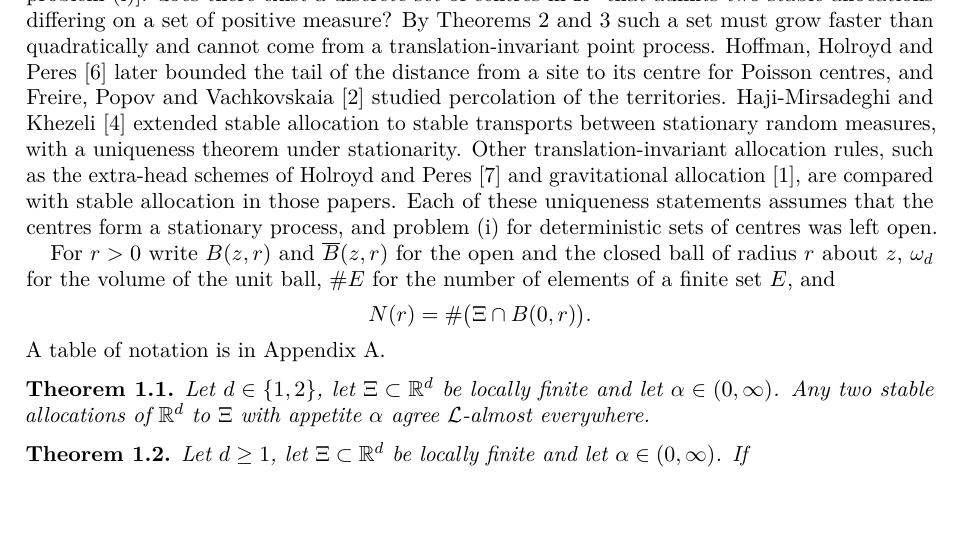
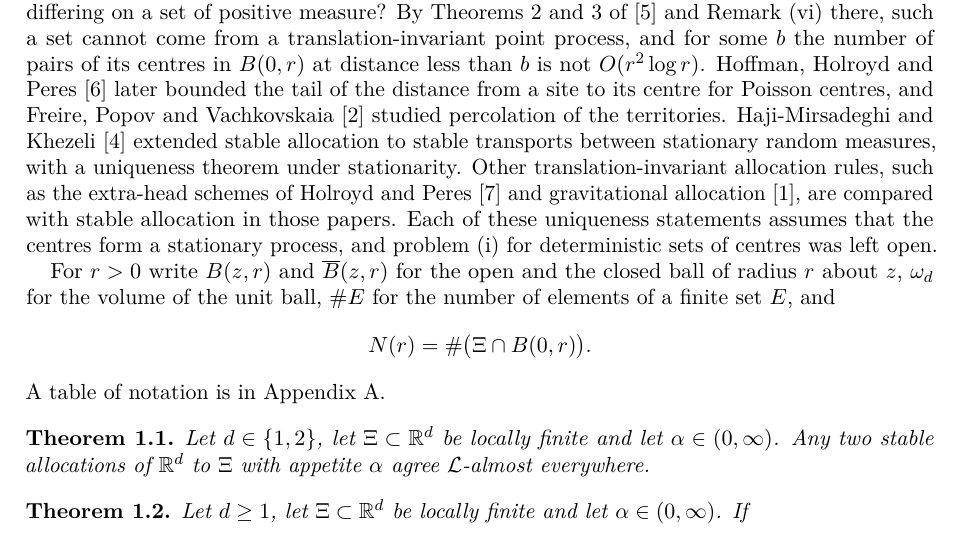
Before and after one commit to yspennstate/stable-allocation-uniqueness, a LaTeX paper (paper/main.tex): part of page 2 of 8 before the commit and part of page 2 of 9 after it, cut so that both start at the same text, the shorter picture padded with empty space. Compiled offline with pdfLaTeX.

Commit message:
Clarify the growth condition from HHP

```diff
--- a/paper/main.tex
+++ b/paper/main.tex
@@ -47,7 +47,7 @@ Hoffman, Holroyd and Peres~\cite{HHP} proved the following.
 \item Uniqueness on recurrent graphs \cite[Theorem~2]{HHP}: let $G_b$ be the graph on $\Xi$ joining two centres when their distance is at most $b$. If $G_b$ is recurrent for simple random walk for every $b>0$, then for every $\alpha\in(0,\infty)$ the stable allocation is unique up to null sets.
 \item Uniqueness for stationary centres \cite[Theorem~3]{HHP}: if $\Xi$ is the support of a translation-invariant simple point process of finite intensity, then almost surely, for every fixed $\alpha\in(0,\infty)$, the stable allocation is unique up to null sets.
 \end{itemize}
-By Remark~(vi) of~\cite{HHP} and a criterion of Woess~\cite[Corollary~3.52]{Woess}, the hypothesis of Theorem~2 holds when, for every $b$, the number of unordered pairs of centres in $B(0,r)$ at distance less than $b$ is $O(r^2\log r)$. Among the open problems at the end of~\cite{HHP} is the following \cite[Section~7, problem~(i)]{HHP}: does there exist a discrete set of centres in $\R^d$ that admits two stable allocations differing on a set of positive measure? By Theorems~2 and~3 such a set must grow faster than quadratically and cannot come from a translation-invariant point process. Hoffman, Holroyd and Peres~\cite{HHP09} later bounded the tail of the distance from a site to its centre for Poisson centres, and Freire, Popov and Vachkovskaia~\cite{FPV} studied percolation of the territories. Haji-Mirsadeghi and Khezeli~\cite{HMK} extended stable allocation to stable transports between stationary random measures, with a uniqueness theorem under stationarity. Other translation-invariant allocation rules, such as the extra-head schemes of Holroyd and Peres~\cite{HP05} and gravitational allocation~\cite{CPPR}, are compared with stable allocation in those papers. Each of these uniqueness statements assumes that the centres form a stationary process, and problem~(i) for deterministic sets of centres was left open.
+By Remark~(vi) of~\cite{HHP} and a criterion of Woess~\cite[Corollary~3.52]{Woess}, the hypothesis of Theorem~2 holds when, for every $b$, the number of unordered pairs of centres in $B(0,r)$ at distance less than $b$ is $O(r^2\log r)$. Among the open problems at the end of~\cite{HHP} is the following \cite[Section~7, problem~(i)]{HHP}: does there exist a discrete set of centres in $\R^d$ that admits two stable allocations differing on a set of positive measure? By Theorems~2 and~3 of~\cite{HHP} and Remark~(vi) there, such a set cannot come from a translation-invariant point process, and for some $b$ the number of pairs of its centres in $B(0,r)$ at distance less than $b$ is not $O(r^2\log r)$. Hoffman, Holroyd and Peres~\cite{HHP09} later bounded the tail of the distance from a site to its centre for Poisson centres, and Freire, Popov and Vachkovskaia~\cite{FPV} studied percolation of the territories. Haji-Mirsadeghi and Khezeli~\cite{HMK} extended stable allocation to stable transports between stationary random measures, with a uniqueness theorem under stationarity. Other translation-invariant allocation rules, such as the extra-head schemes of Holroyd and Peres~\cite{HP05} and gravitational allocation~\cite{CPPR}, are compared with stable allocation in those papers. Each of these uniqueness statements assumes that the centres form a stationary process, and problem~(i) for deterministic sets of centres was left open.
 
 For $r>0$ write $B(z,r)$ and $\overline B(z,r)$ for the open and the closed ball of radius $r$ about $z$, $\omega_d$ for the volume of the unit ball, $\#E$ for the number of elements of a finite set $E$, and
 \[
```
Also changed, not shown: paper/main.pdf.
